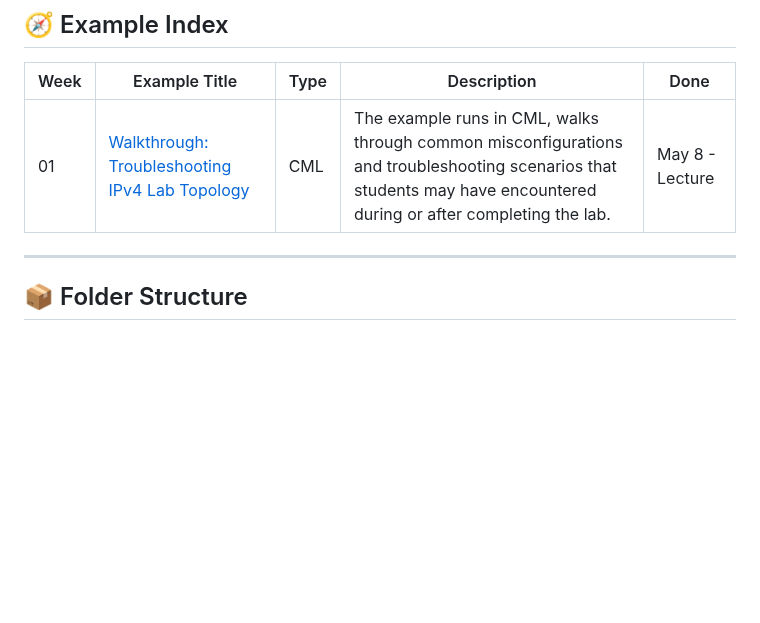
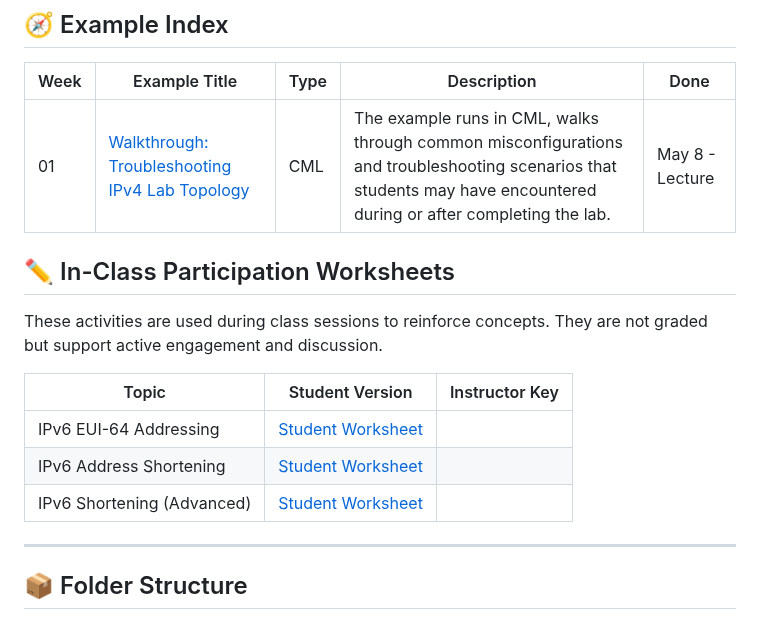
Before and after one commit to ayalac1111/Networking-Courses, a Markdown page: 25S-CST8371/README.md, the part around the change. GitHub-like rendering; blank space fills up the shorter version.

```diff
--- a/25S-CST8371/README.md
+++ b/25S-CST8371/README.md
@@ -20,6 +20,17 @@ This course focuses on scalable network design, IPv6, NAT, routing protocols, AC
 | ---- | ------------------------------------------------------------------------------------- | ---- | -------------------------------------------------------------------------------------------------------------------------------------------------------------------- | --------------- |
 | 01   | [Walkthrough: Troubleshooting IPv4 Lab Topology](./Examples/01-Example/01-Example.md) | CML  | The example runs in CML, walks through common misconfigurations and troubleshooting scenarios that students may have encountered during or after completing the lab. | May 8 - Lecture |
 
+## ✏️ In-Class Participation Worksheets
+
+These activities are used during class sessions to reinforce concepts. They are not graded but support active engagement and discussion.
+
+| Topic                      | Student Version                                                 | Instructor Key |
+| -------------------------- | --------------------------------------------------------------- | -------------- |
+| IPv6 EUI-64 Addressing     | [Student Worksheet](./Resources/ipv6-eui64-student.md)          |                |
+| IPv6 Address Shortening    | [Student Worksheet](./Resources/ipv6-shorten-student.md)        |                |
+| IPv6 Shortening (Advanced) | [Student Worksheet](./Resources/ipv6-shorten-student-tricky.md) |                |
+
+
 ---
 
 ## 📦 Folder Structure
```
